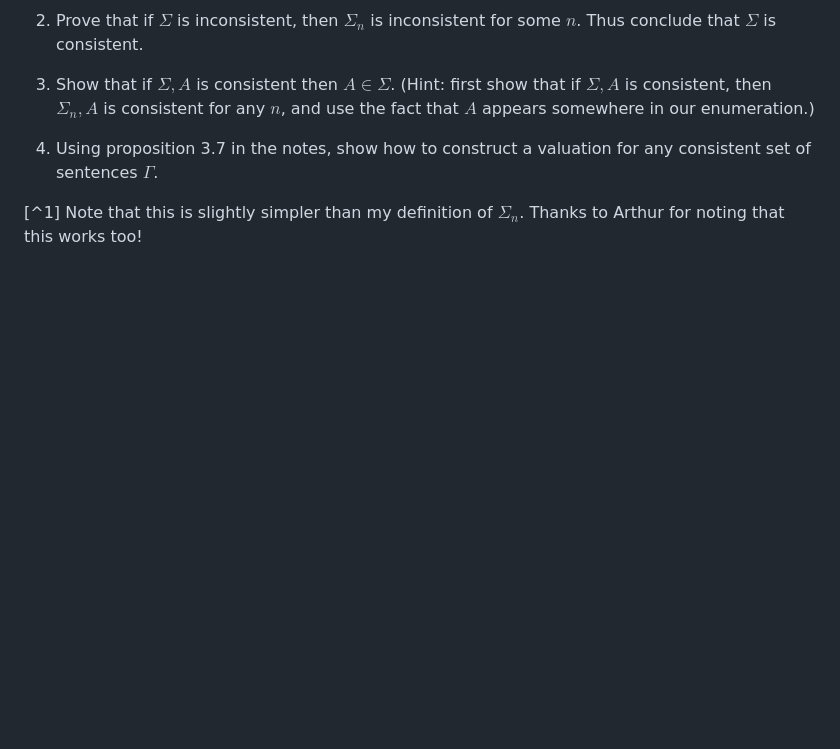
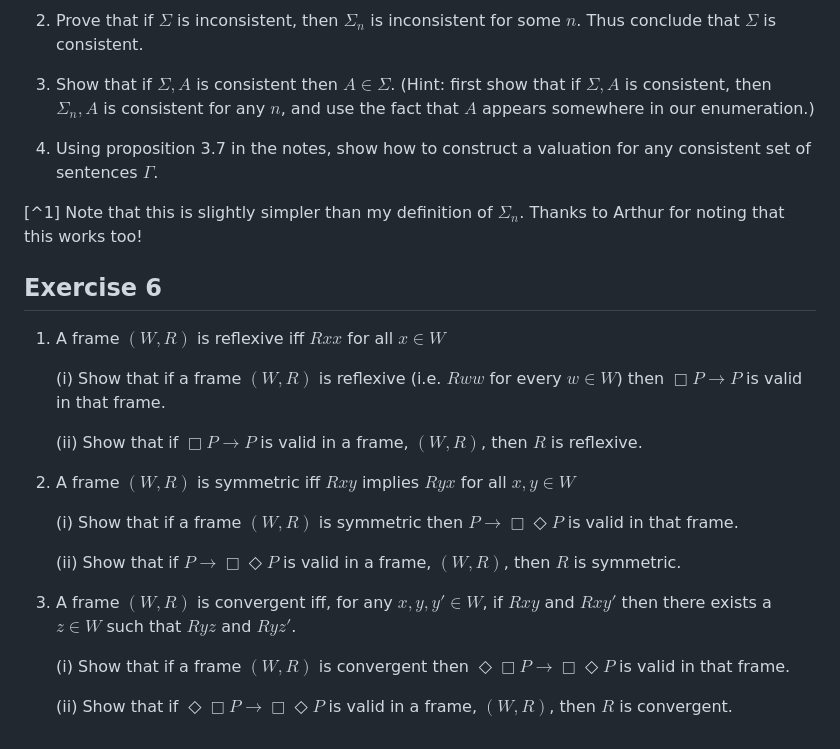
Before and after one commit to andrew-bacon/andrew-bacon.github.io, a Markdown page: courses/PHIL452/452Exercises.md, the part around the change. GitHub-like rendering; blank space fills up the shorter version.

```diff
--- a/courses/PHIL452/452Exercises.md
+++ b/courses/PHIL452/452Exercises.md
@@ -91,3 +91,24 @@ In this question you will show that $\Sigma$ is maximal consistent. In 1 and 2 y
 
 
 [^1] Note that this is slightly simpler than my definition of $\Sigma_n$. Thanks to Arthur for noting that this works too!
+
+## Exercise 6
+
+1. A frame $(W,R)$ is reflexive  iff $Rxx$  for all $x\in W$
+
+	(i) Show that if a frame $(W,R)$ is reflexive (i.e. $Rww$ for every $w\in W$) then $\Box P \to P$ is valid in that frame.
+
+	(ii) Show that if $\Box P \to P$ is valid in a frame, $(W,R)$, then $R$ is reflexive.
+
+2. A frame $(W,R)$ is symmetric iff $Rxy$ implies $Ryx$ for all $x,y\in W$
+
+
+	(i) Show that if a frame $(W,R)$ is symmetric then $P \to \Box \Diamond P$ is valid in that frame.
+
+	(ii) Show that if $P \to \Box \Diamond P$ is valid in a frame, $(W,R)$, then $R$ is symmetric.
+
+3. A frame $(W,R)$ is convergent iff, for any $x,y,y'\in W$, if $Rxy$ and $Rxy'$ then there exists  a $z\in W$ such that $Ryz$ and $Ryz'$.
+
+	(i) Show that if a frame $(W,R)$ is convergent then $\Diamond \Box P \to \Box \Diamond P$ is valid in that frame.
+
+	(ii) Show that if $\Diamond \Box P \to \Box \Diamond P$ is valid in a frame, $(W,R)$, then $R$ is convergent.
```
